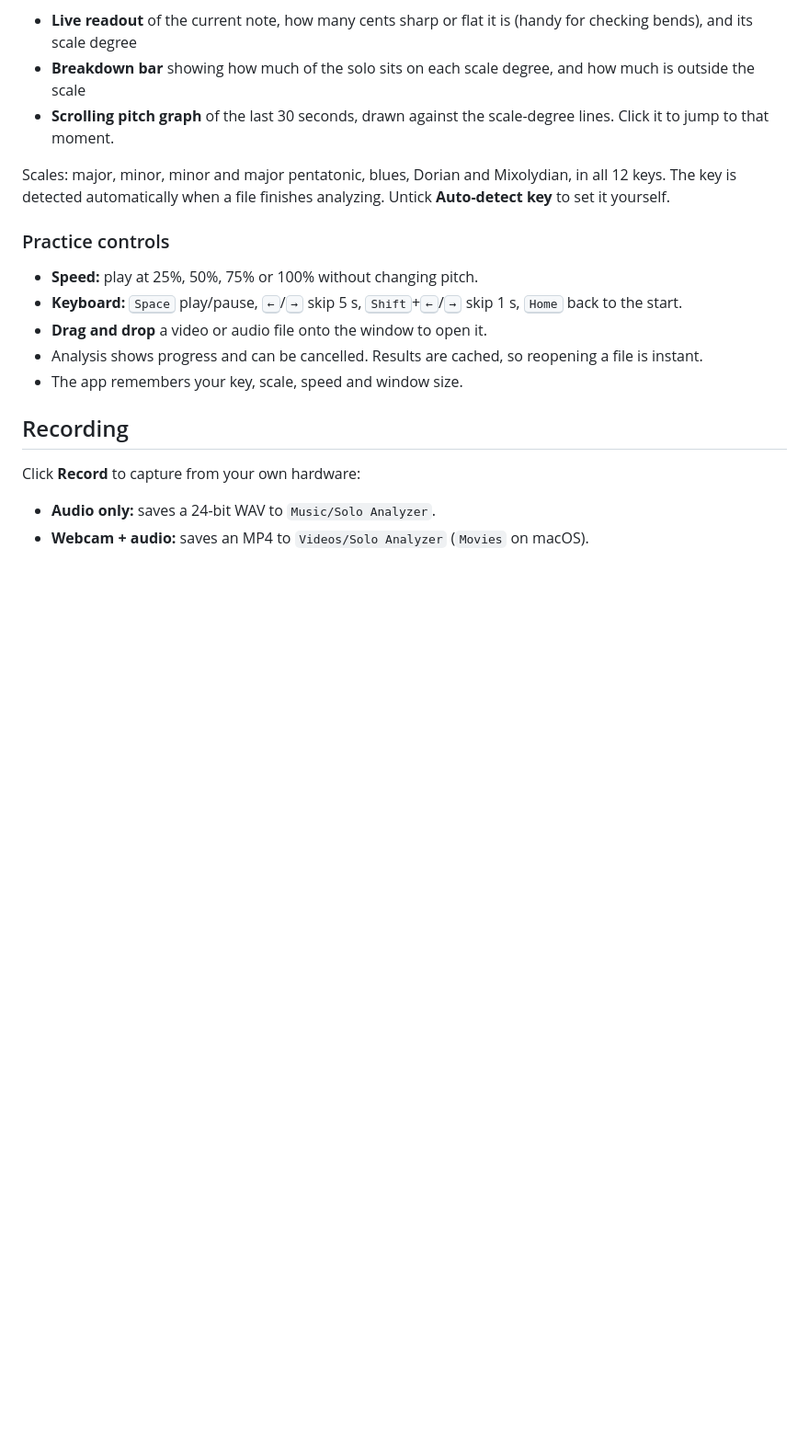
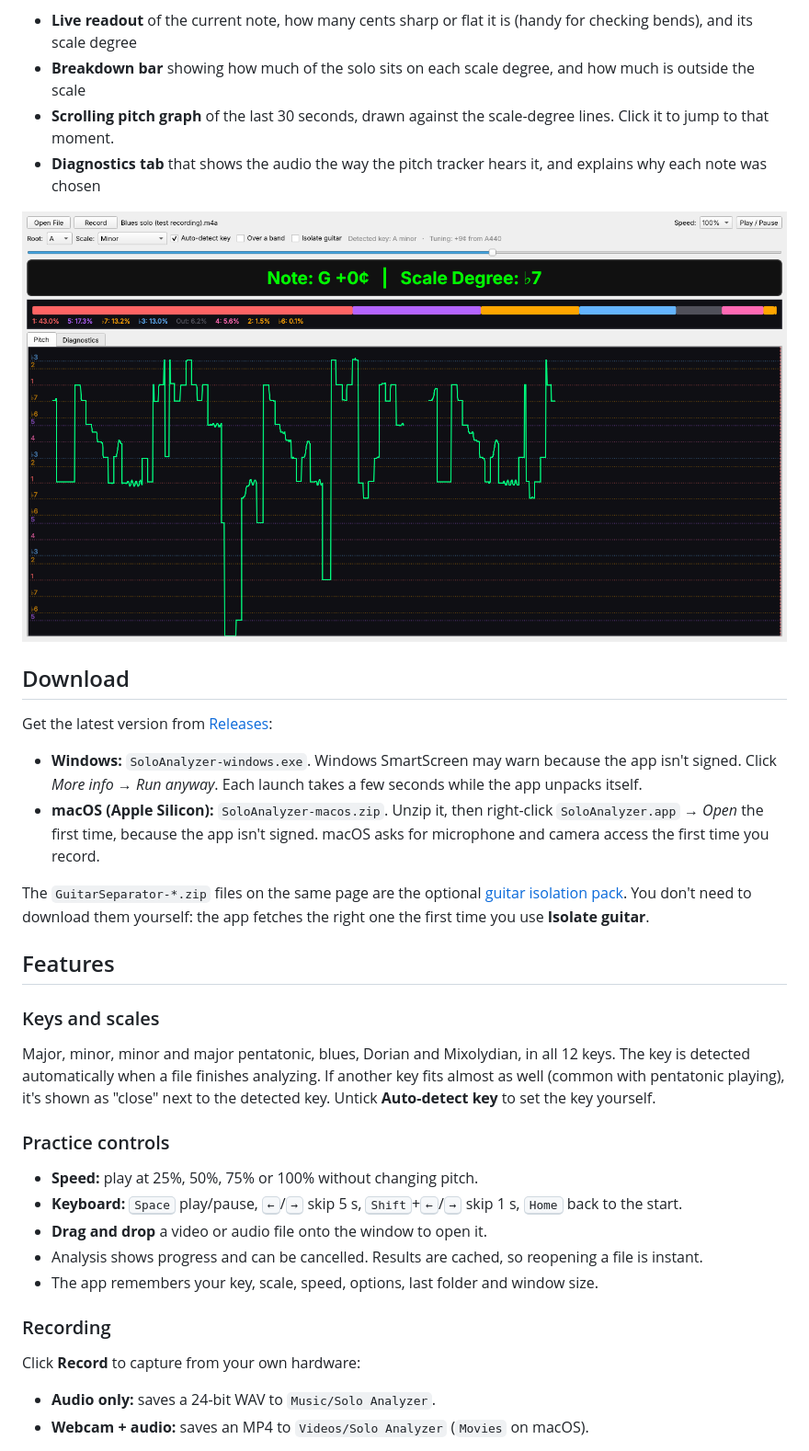
Before and after one commit to mscottwhit12-hub/Solo_Analyzer, a Markdown page: README.md, the part around one of its changes. Shown at 92% size. Rendered like a GitHub page; pictures changed too: docs/screenshot.png; blank space fills up the shorter version.

```diff
--- a/README.md
+++ b/README.md
@@ -5,8 +5,24 @@ Open a video or audio file of a guitar solo, or record one straight into the app
 - **Live readout** of the current note, how many cents sharp or flat it is (handy for checking bends), and its scale degree
 - **Breakdown bar** showing how much of the solo sits on each scale degree, and how much is outside the scale
 - **Scrolling pitch graph** of the last 30 seconds, drawn against the scale-degree lines. Click it to jump to that moment.
+- **Diagnostics tab** that shows the audio the way the pitch tracker hears it, and explains why each note was chosen
 
-Scales: major, minor, minor and major pentatonic, blues, Dorian and Mixolydian, in all 12 keys. The key is detected automatically when a file finishes analyzing. Untick **Auto-detect key** to set it yourself.
+![Solo Analyzer analyzing a blues solo](docs/screenshot.png)
+
+## Download
+
+Get the latest version from [Releases](../../releases/latest):
+
+- **Windows:** `SoloAnalyzer-windows.exe`. Windows SmartScreen may warn because the app isn't signed. Click *More info → Run anyway*. Each launch takes a few seconds while the app unpacks itself.
+- **macOS (Apple Silicon):** `SoloAnalyzer-macos.zip`. Unzip it, then right-click `SoloAnalyzer.app` → *Open* the first time, because the app isn't signed. macOS asks for microphone and camera access the first time you record.
+
+The `GuitarSeparator-*.zip` files on the same page are the optional [guitar isolation pack](#isolate-guitar). You don't need to download them yourself: the app fetches the right one the first time you use **Isolate guitar**.
+
+## Features
+
+### Keys and scales
+
+Major, minor, minor and major pentatonic, blues, Dorian and Mixolydian, in all 12 keys. The key is detected automatically when a file finishes analyzing. If another key fits almost as well (common with pentatonic playing), it's shown as "close" next to the detected key. Untick **Auto-detect key** to set the key yourself.
 
 ### Practice controls
 
@@ -14,9 +30,9 @@ Scales: major, minor, minor and major pentatonic, blues, Dorian and Mixolydian,
 - **Keyboard:** <kbd>Space</kbd> play/pause, <kbd>←</kbd>/<kbd>→</kbd> skip 5 s, <kbd>Shift</kbd>+<kbd>←</kbd>/<kbd>→</kbd> skip 1 s, <kbd>Home</kbd> back to the start.
 - **Drag and drop** a video or audio file onto the window to open it.
 - Analysis shows progress and can be cancelled. Results are cached, so reopening a file is instant.
-- The app remembers your key, scale, speed and window size.
+- The app remembers your key, scale, speed, options, last folder and window size.
 
-## Recording
+### Recording
 
 Click **Record** to capture from your own hardware:
 
```
Also changed, not shown: other parts of README.md (+99 -104 lines), docs/diagnostics.png (added).
